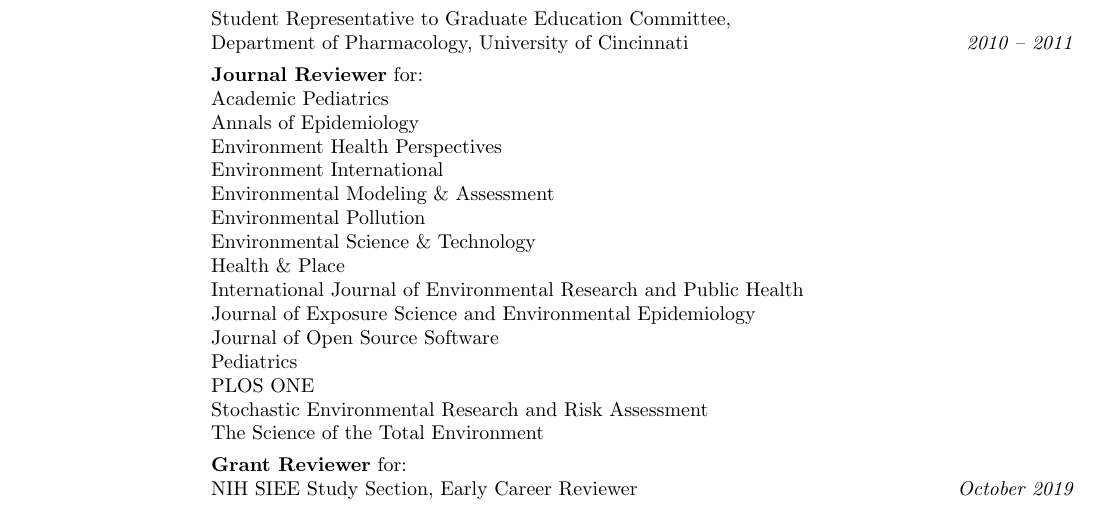
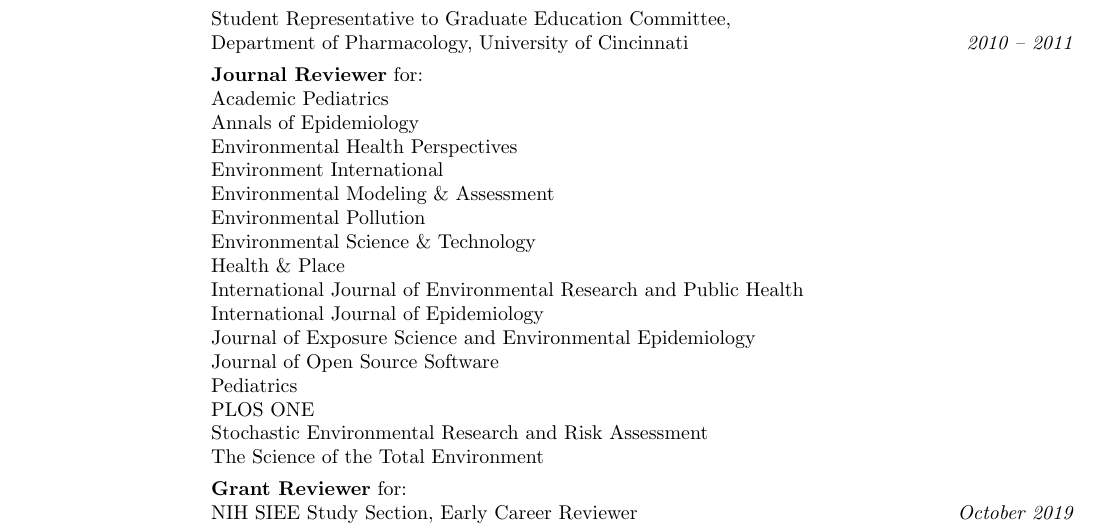
Before and after one commit to cole-brokamp/colebrokamp.com, a LaTeX CV (cole-brokamp-cv.tex): part of page 2 of 2, cut so that both start at the same text. Compiled offline with pdfLaTeX.

Commit message:
IJE reviewer

```diff
--- a/cole-brokamp-cv.tex
+++ b/cole-brokamp-cv.tex
@@ -157,13 +157,14 @@
 \item[] \textbf{Journal Reviewer} for: \\
         Academic Pediatrics \\
         Annals of Epidemiology \\
-        Environment Health Perspectives \\
+        Environmental Health Perspectives \\
         Environment International \\
         Environmental Modeling \& Assessment \\
         Environmental Pollution \\
         Environmental Science \& Technology \\
         Health \& Place \\
         International Journal of Environmental Research and Public Health \\
+        International Journal of Epidemiology \\
         Journal of Exposure Science and Environmental Epidemiology \\
         Journal of Open Source Software \\
         Pediatrics \\
```
Also changed, not shown: cole-brokamp-cv.pdf.
